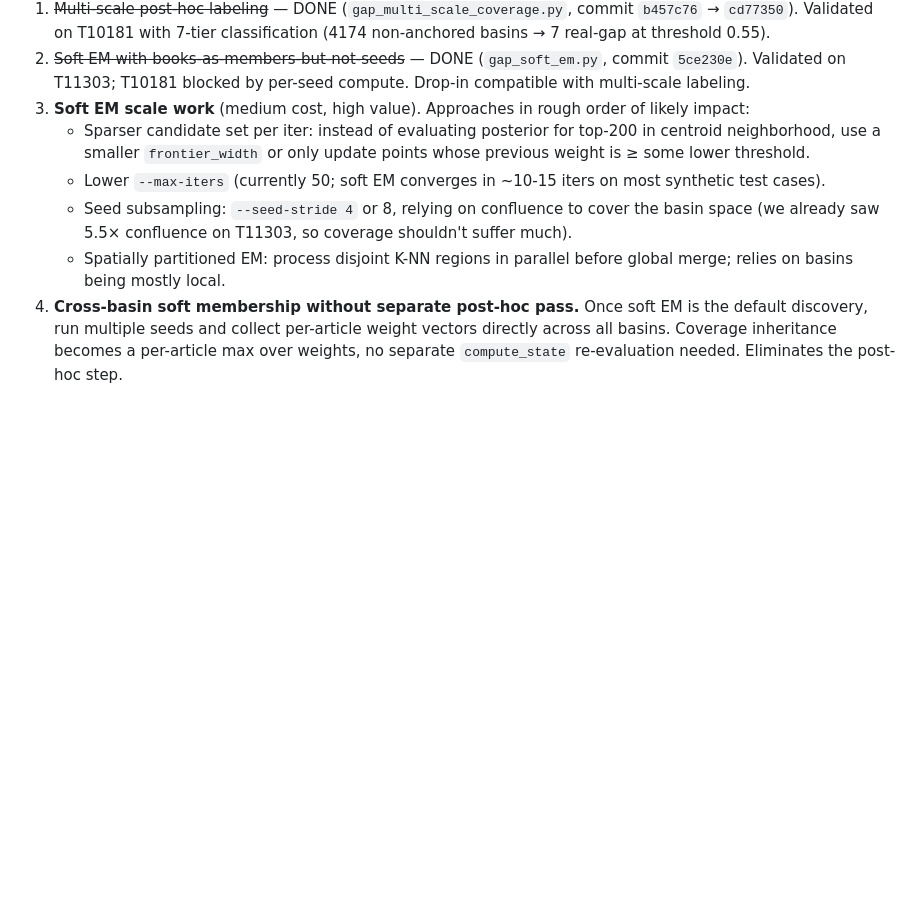
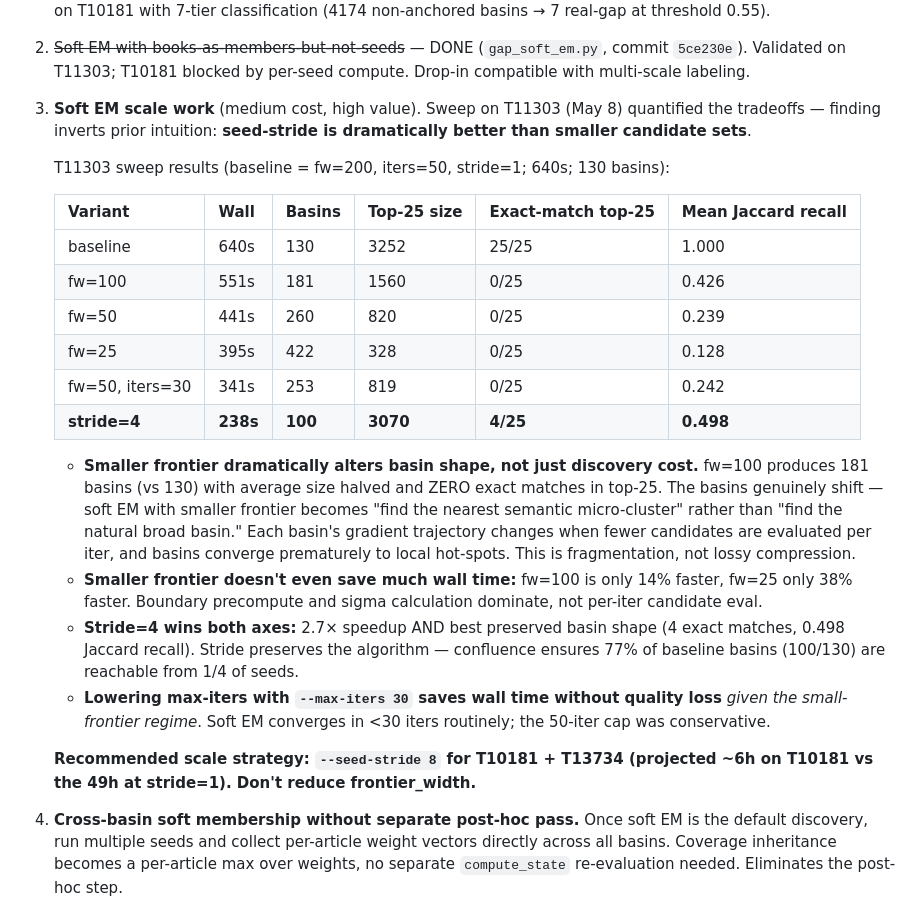
Before and after one commit to GeoffChurch/bookgap, a Markdown page: docs/coverage_design_tradeoffs.md, the part around the change. GitHub-like rendering; blank space fills up the shorter version.

Commit message:
docs(taxonomy): T11303 sweep results — stride > frontier reduction
Sweep on T11303 quantified the soft-EM cost-knob tradeoffs and
inverted the prior intuition that smaller candidate sets would be a
clean speed/quality tradeoff. They aren't — smaller frontier
fundamentally alters basin shape (gradient trajectories change, basins
converge prematurely to local hot-spots), producing more, smaller
basins with ZERO exact matches in top-25. Seed subsampling preserves
the algorithm and relies on confluence; stride=4 gives 2.7× speedup
with 0.498 Jaccard recall vs frontier-reduction's 0.128-0.426.

Recommended scale strategy: --seed-stride 8 for T10181 / T13734
(projected ~6h on T10181 vs 49h at stride=1). Don't reduce
frontier_width.

```diff
--- a/docs/coverage_design_tradeoffs.md
+++ b/docs/coverage_design_tradeoffs.md
@@ -318,17 +318,43 @@ through (5) are forward-looking.
    T10181 blocked by per-seed compute. Drop-in compatible with
    multi-scale labeling.
 3. **Soft EM scale work** (medium cost, high value).
-   Approaches in rough order of likely impact:
-   - Sparser candidate set per iter: instead of evaluating posterior
-     for top-200 in centroid neighborhood, use a smaller `frontier_width`
-     or only update points whose previous weight is ≥ some lower threshold.
-   - Lower `--max-iters` (currently 50; soft EM converges in ~10-15 iters
-     on most synthetic test cases).
-   - Seed subsampling: `--seed-stride 4` or 8, relying on confluence to
-     cover the basin space (we already saw 5.5× confluence on T11303,
-     so coverage shouldn't suffer much).
-   - Spatially partitioned EM: process disjoint K-NN regions in parallel
-     before global merge; relies on basins being mostly local.
+   Sweep on T11303 (May 8) quantified the tradeoffs — finding inverts
+   prior intuition: **seed-stride is dramatically better than smaller
+   candidate sets**.
+
+   T11303 sweep results (baseline = fw=200, iters=50, stride=1; 640s; 130 basins):
+
+   | Variant | Wall | Basins | Top-25 size | Exact-match top-25 | Mean Jaccard recall |
+   |---|---|---|---|---|---|
+   | baseline | 640s | 130 | 3252 | 25/25 | 1.000 |
+   | fw=100 | 551s | 181 | 1560 | 0/25 | 0.426 |
+   | fw=50 | 441s | 260 | 820 | 0/25 | 0.239 |
+   | fw=25 | 395s | 422 | 328 | 0/25 | 0.128 |
+   | fw=50, iters=30 | 341s | 253 | 819 | 0/25 | 0.242 |
+   | **stride=4** | **238s** | **100** | **3070** | **4/25** | **0.498** |
+
+   - **Smaller frontier dramatically alters basin shape, not just discovery cost.**
+     fw=100 produces 181 basins (vs 130) with average size halved and
+     ZERO exact matches in top-25. The basins genuinely shift — soft EM
+     with smaller frontier becomes "find the nearest semantic
+     micro-cluster" rather than "find the natural broad basin." Each
+     basin's gradient trajectory changes when fewer candidates are
+     evaluated per iter, and basins converge prematurely to local
+     hot-spots. This is fragmentation, not lossy compression.
+   - **Smaller frontier doesn't even save much wall time:** fw=100 is
+     only 14% faster, fw=25 only 38% faster. Boundary precompute and
+     sigma calculation dominate, not per-iter candidate eval.
+   - **Stride=4 wins both axes:** 2.7× speedup AND best preserved basin
+     shape (4 exact matches, 0.498 Jaccard recall). Stride preserves the
+     algorithm — confluence ensures 77% of baseline basins (100/130) are
+     reachable from 1/4 of seeds.
+   - **Lowering max-iters with `--max-iters 30` saves wall time without
+     quality loss** *given the small-frontier regime*. Soft EM converges
+     in <30 iters routinely; the 50-iter cap was conservative.
+
+   **Recommended scale strategy: `--seed-stride 8` for T10181 + T13734
+   (projected ~6h on T10181 vs the 49h at stride=1). Don't reduce
+   frontier_width.**
 4. **Cross-basin soft membership without separate post-hoc pass.** Once
    soft EM is the default discovery, run multiple seeds and collect
    per-article weight vectors directly across all basins. Coverage
```
